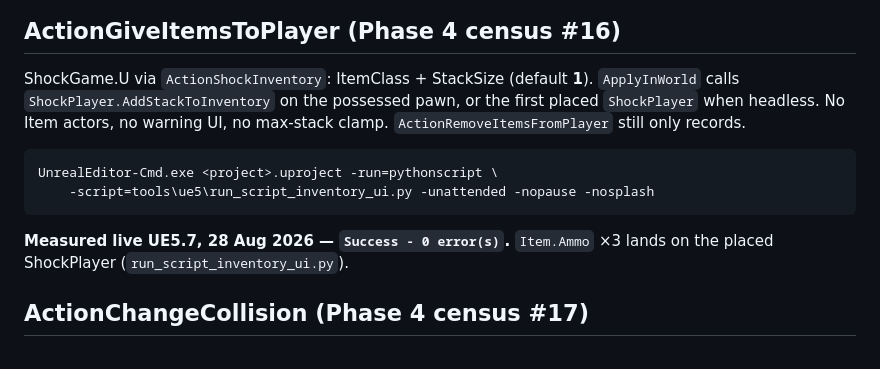
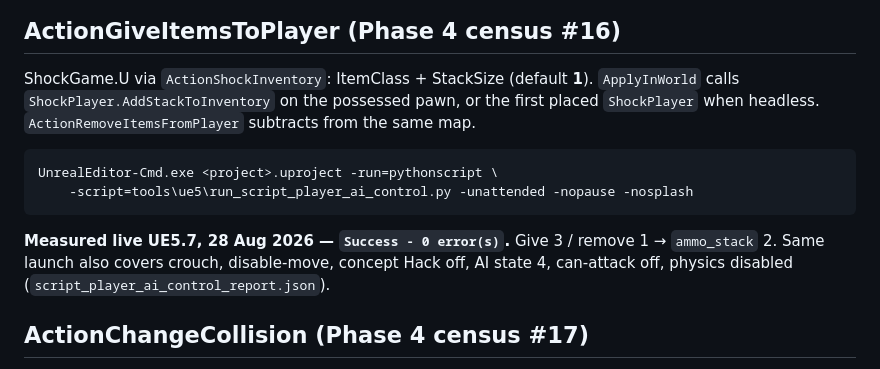
Before and after one commit to SloppiestPorkins/BioShockStudio, a Markdown page: tools/ue5/README.md, the part around the change. Rendered like a GitHub page.

````diff
--- a/tools/ue5/README.md
+++ b/tools/ue5/README.md
@@ -478,16 +478,16 @@ SpawnedThug's `ScriptedAttackTarget` is Victim, on-sight label recorded, victim
 
 ShockGame.U via `ActionShockInventory`: ItemClass + StackSize (default **1**). `ApplyInWorld`
 calls `ShockPlayer.AddStackToInventory` on the possessed pawn, or the first placed
-`ShockPlayer` when headless. No Item actors, no warning UI, no max-stack clamp.
-`ActionRemoveItemsFromPlayer` still only records.
+`ShockPlayer` when headless. `ActionRemoveItemsFromPlayer` subtracts from the same map.
 
 ```bash
 UnrealEditor-Cmd.exe <project>.uproject -run=pythonscript \
-    -script=tools\ue5\run_script_inventory_ui.py -unattended -nopause -nosplash
+    -script=tools\ue5\run_script_player_ai_control.py -unattended -nopause -nosplash
 ```
 
-**Measured live UE5.7, 28 Aug 2026 — `Success - 0 error(s)`.** `Item.Ammo` ×3 lands on the
-placed ShockPlayer (`run_script_inventory_ui.py`).
+**Measured live UE5.7, 28 Aug 2026 — `Success - 0 error(s)`.** Give 3 / remove 1 → `ammo_stack` 2.
+Same launch also covers crouch, disable-move, concept Hack off, AI state 4, can-attack off,
+physics disabled (`script_player_ai_control_report.json`).
 
 ## ActionChangeCollision (Phase 4 census #17)
 
````
Also changed, not shown: docs/HANDOFF.md (+1 -1 lines), docs/NEXT_SESSION.md (+4 -4 lines).
